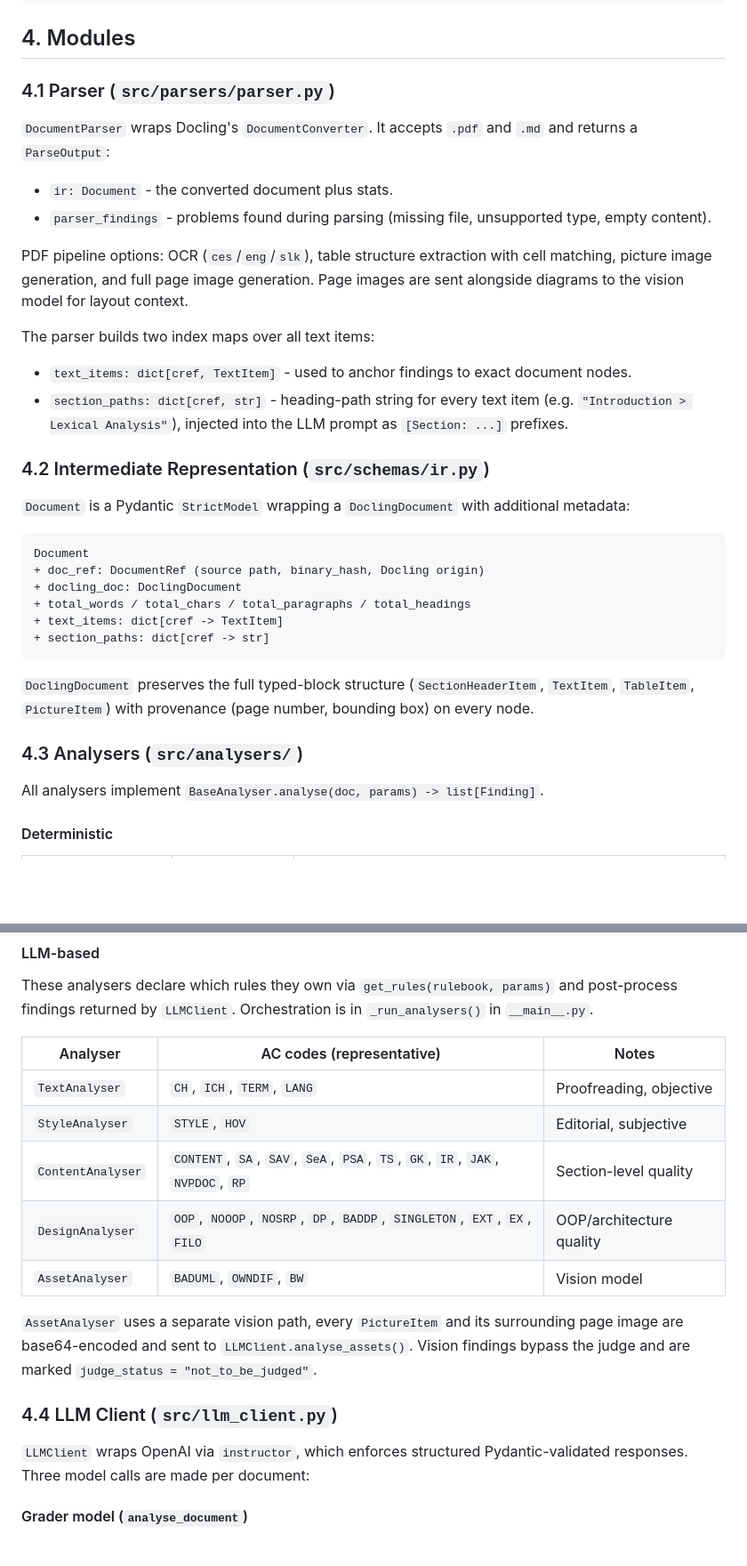
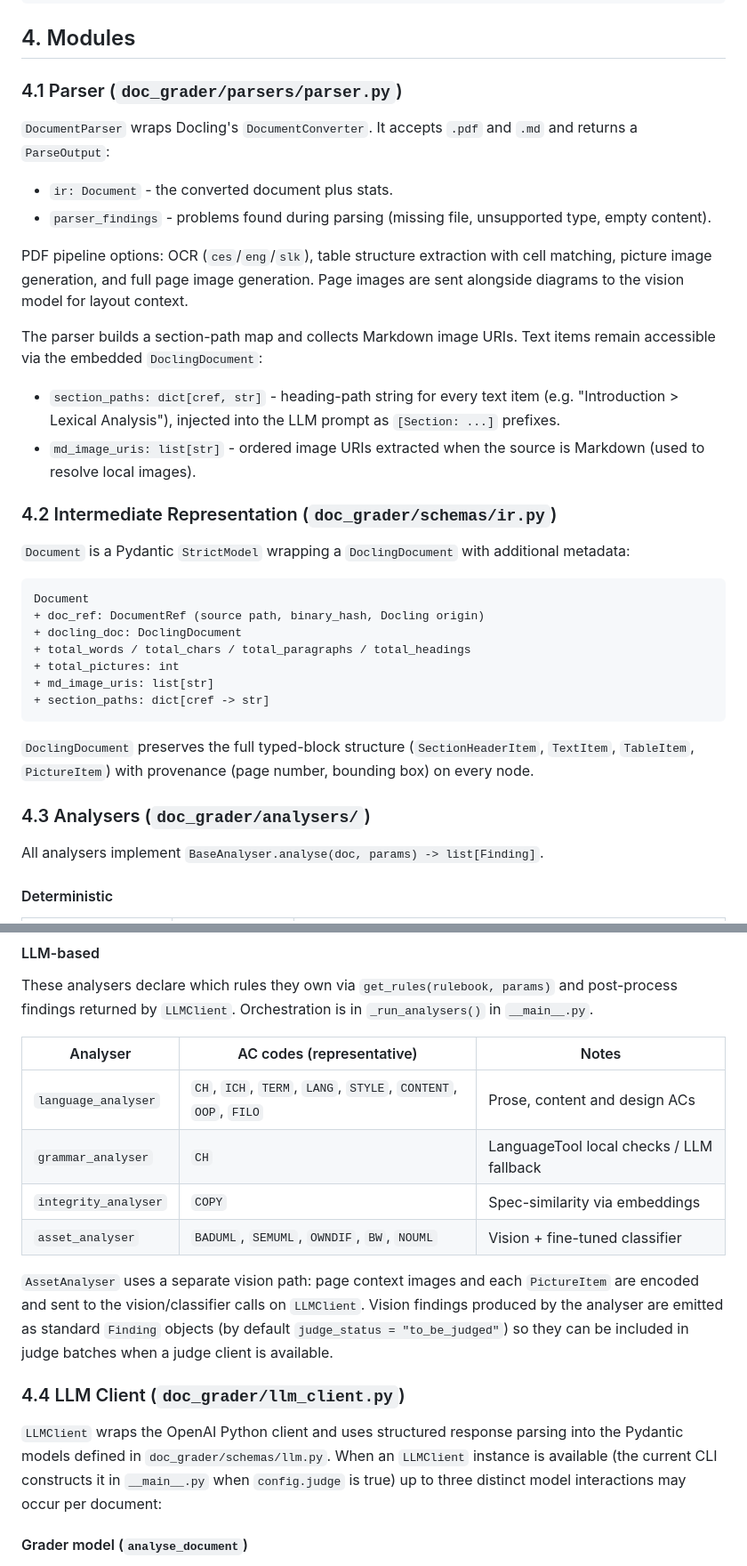
Before and after one commit to csirikk/doc-grader, a Markdown page: docs/overview.md, 2 parts joined by grey strips. Shown at 89% size. Drawn GitHub-style; blank space fills up the shorter version.

````diff
--- a/docs/overview.md
+++ b/docs/overview.md
@@ -64,7 +64,7 @@ Final findings -> JSON + optional CSV
 
 ## 4. Modules
 
-### 4.1 Parser (`src/parsers/parser.py`)
+### 4.1 Parser (`doc_grader/parsers/parser.py`)
 
 `DocumentParser` wraps Docling's `DocumentConverter`. It accepts `.pdf` and `.md` and returns a `ParseOutput`:
 
@@ -73,12 +73,12 @@ Final findings -> JSON + optional CSV
 
 PDF pipeline options: OCR (`ces`/`eng`/`slk`), table structure extraction with cell matching, picture image generation, and full page image generation. Page images are sent alongside diagrams to the vision model for layout context.
 
-The parser builds two index maps over all text items:
+The parser builds a section-path map and collects Markdown image URIs. Text items remain accessible via the embedded `DoclingDocument`:
 
-- `text_items: dict[cref, TextItem]` - used to anchor findings to exact document nodes.
-- `section_paths: dict[cref, str]` - heading-path string for every text item (e.g. `"Introduction > Lexical Analysis"`), injected into the LLM prompt as `[Section: ...]` prefixes.
+- `section_paths: dict[cref, str]` - heading-path string for every text item (e.g. "Introduction > Lexical Analysis"), injected into the LLM prompt as `[Section: ...]` prefixes.
+- `md_image_uris: list[str]` - ordered image URIs extracted when the source is Markdown (used to resolve local images).
 
-### 4.2 Intermediate Representation (`src/schemas/ir.py`)
+### 4.2 Intermediate Representation (`doc_grader/schemas/ir.py`)
 
 `Document` is a Pydantic `StrictModel` wrapping a `DoclingDocument` with additional metadata:
 
@@ -87,13 +87,14 @@ Document
 + doc_ref: DocumentRef (source path, binary_hash, Docling origin)
 + docling_doc: DoclingDocument
 + total_words / total_chars / total_paragraphs / total_headings
-+ text_items: dict[cref -> TextItem]
++ total_pictures: int
++ md_image_uris: list[str]
 + section_paths: dict[cref -> str]
 ```
 
 `DoclingDocument` preserves the full typed-block structure (`SectionHeaderItem`, `TextItem`, `TableItem`, `PictureItem`) with provenance (page number, bounding box) on every node.
 
-### 4.3 Analysers (`src/analysers/`)
+### 4.3 Analysers (`doc_grader/analysers/`)
 
 All analysers implement `BaseAnalyser.analyse(doc, params) -> list[Finding]`.
 
@@ -112,19 +113,18 @@ Deterministic findings set `judge_status = "to_be_judged"` when they are meant t
 
 These analysers declare which rules they own via `get_rules(rulebook, params)` and post-process findings returned by `LLMClient`. Orchestration is in `_run_analysers()` in `__main__.py`.
 
-| Analyser          | AC codes (representative)                                                     | Notes                    |
-|-------------------|-------------------------------------------------------------------------------|--------------------------|
-| `TextAnalyser`    | `CH`, `ICH`, `TERM`, `LANG`                                                   | Proofreading, objective  |
-| `StyleAnalyser`   | `STYLE`, `HOV`                                                                | Editorial, subjective    |
-| `ContentAnalyser` | `CONTENT`, `SA`, `SAV`, `SeA`, `PSA`, `TS`, `GK`, `IR`, `JAK`, `NVPDOC`, `RP` | Section-level quality    |
-| `DesignAnalyser`  | `OOP`, `NOOOP`, `NOSRP`, `DP`, `BADDP`, `SINGLETON`, `EXT`, `EX`, `FILO`      | OOP/architecture quality |
-| `AssetAnalyser`   | `BADUML`, `OWNDIF`, `BW`                                                      | Vision model             |
+| Analyser             | AC codes (representative)                                      | Notes                                    |
+|----------------------|----------------------------------------------------------------|------------------------------------------|
+| `language_analyser`  | `CH`, `ICH`, `TERM`, `LANG`, `STYLE`, `CONTENT`, `OOP`, `FILO` | Prose, content and design ACs            |
+| `grammar_analyser`   | `CH`                                                           | LanguageTool local checks / LLM fallback |
+| `integrity_analyser` | `COPY`                                                         | Spec-similarity via embeddings           |
+| `asset_analyser`     | `BADUML`, `SEMUML`, `OWNDIF`, `BW`, `NOUML`                    | Vision + fine-tuned classifier           |
 
-`AssetAnalyser` uses a separate vision path, every `PictureItem` and its surrounding page image are base64-encoded and sent to `LLMClient.analyse_assets()`. Vision findings bypass the judge and are marked `judge_status = "not_to_be_judged"`.
+`AssetAnalyser` uses a separate vision path: page context images and each `PictureItem` are encoded and sent to the vision/classifier calls on `LLMClient`. Vision findings produced by the analyser are emitted as standard `Finding` objects (by default `judge_status = "to_be_judged"`) so they can be included in judge batches when a judge client is available.
 
-### 4.4 LLM Client (`src/llm_client.py`)
+### 4.4 LLM Client (`doc_grader/llm_client.py`)
 
-`LLMClient` wraps OpenAI via `instructor`, which enforces structured Pydantic-validated responses. Three model calls are made per document:
+`LLMClient` wraps the OpenAI Python client and uses structured response parsing into the Pydantic models defined in `doc_grader/schemas/llm.py`. When an `LLMClient` instance is available (the current CLI constructs it in `__main__.py` when `config.judge` is true) up to three distinct model interactions may occur per document:
 
 #### Grader model (`analyse_document`)
 
````
Also changed, not shown: other parts of docs/overview.md (+47 -5 lines).
